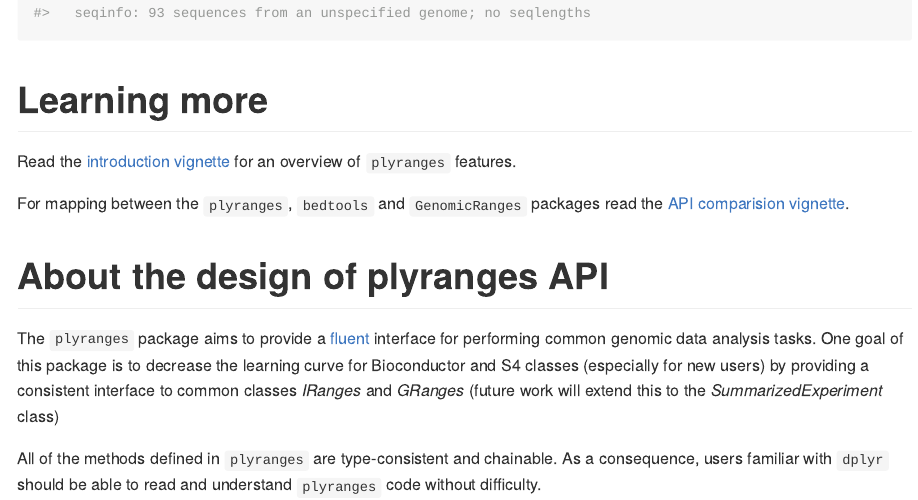
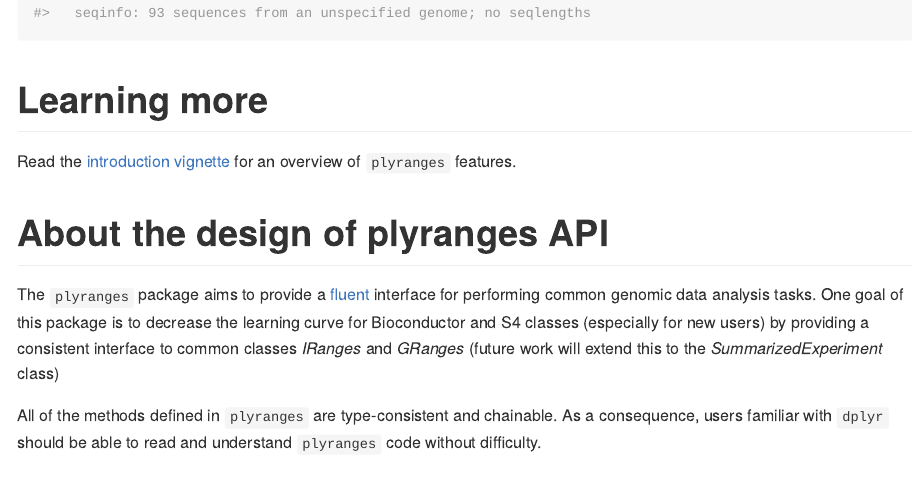
Before and after one commit to tidyomics/plyranges, an R Markdown document (README.Rmd): the page in a window 1100 px wide, from 5890 px down. The pictures show the output file README.md that the author committed with the source, drawn offline in the style of GitHub; badge pictures from the web are left out.

Commit message:
update readme

```diff
--- a/README.Rmd
+++ b/README.Rmd
@@ -160,12 +160,6 @@ all_ss
 
 Read the [introduction vignette](https://sa-lee.github.io/plyranges/articles/an-introduction.html) for an overview of `plyranges` features.
 
-
-
-For mapping between the `plyranges`, `bedtools`
-and `GenomicRanges` packages read the [API comparision vignette](https://sa-lee.github.io/plyranges/articles/comparision.html).
-
-
 # About the design of plyranges API
 
 The `plyranges` package aims to provide a
```
Also changed, not shown: README.md, 1 other file.
